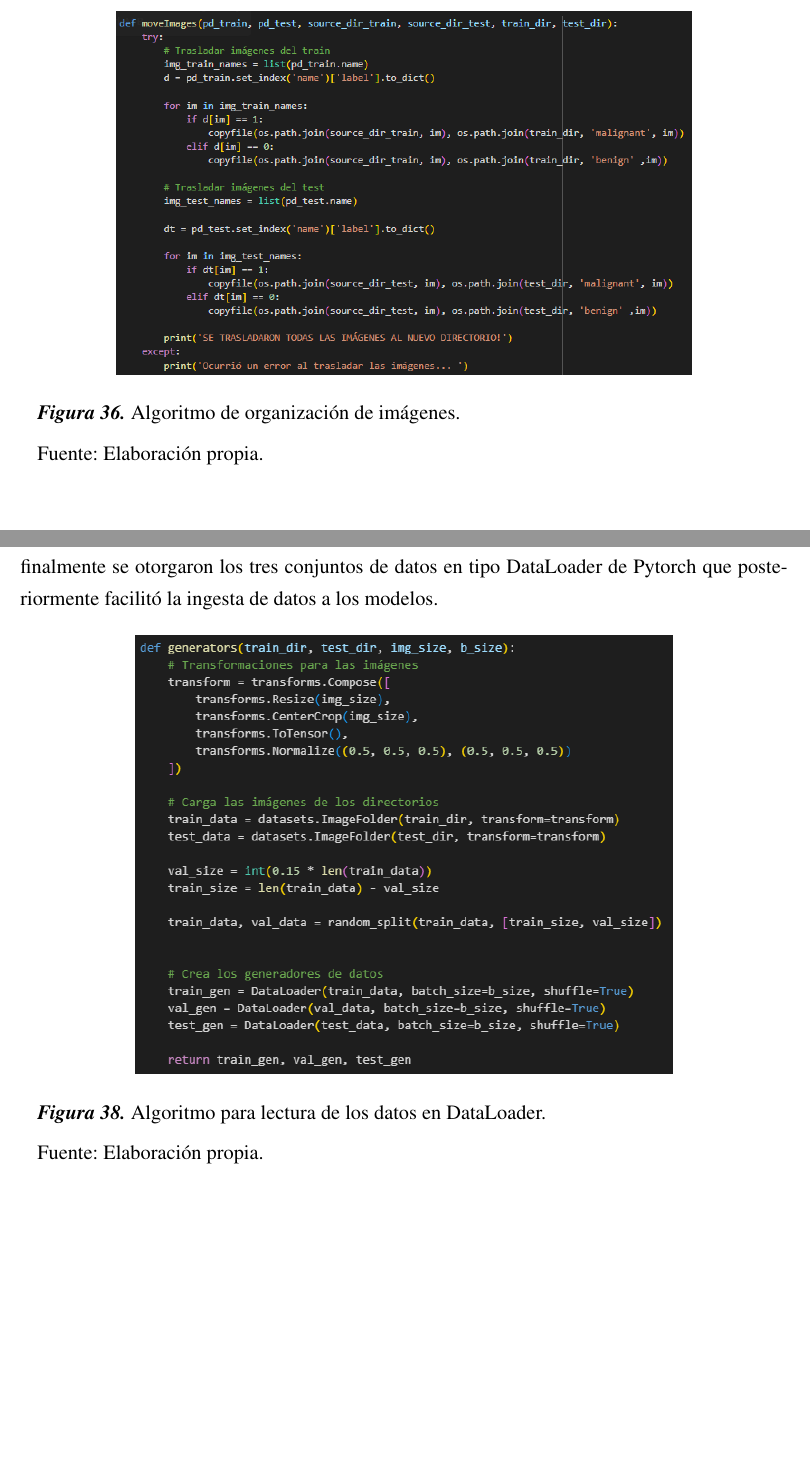
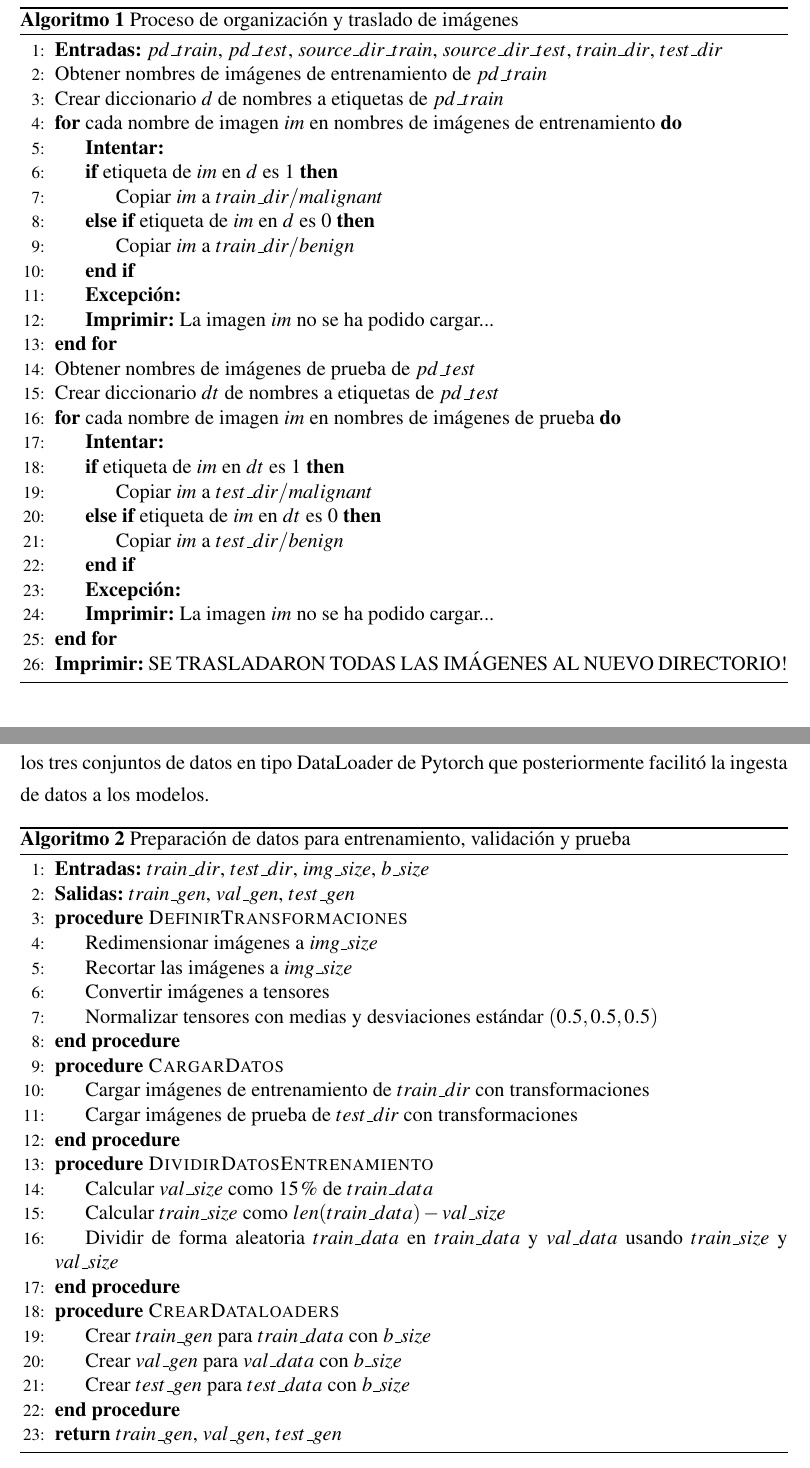
Before and after one commit to AntonnyFCC/NoduleClass, a LaTeX thesis (tesis.tex, which reads 4/desarrollo.tex): two parts of pages 108 and 109 of 159 before the commit and two parts of pages 109 and 110 of 160 after it, joined at a grey line, cut so that both start at the same text, the shorter picture padded with empty space. Compiled offline with pdfLaTeX.

Commit message:
some corrections

```diff
--- a/4/desarrollo.tex
+++ b/4/desarrollo.tex
@@ -225,8 +225,44 @@ Este descubrimiento afirmó la necesidad de aplicar una técnica de balanceo de
 
 \textbf{Actividad 2: Filtrar y organizar imágenes poco útiles del conjunto de datos}
 \\
-A través del algoritmo presentado en la Figura \ref{4:fig108} se logró filtrar y obviar aquellas imágenes corruptas (en el caso de este conjunto de datos no se tuvo ninguno). Además, este también permitió la lectura de solo las imágenes con nombre presente en los archivos CSV, lo cual logró evitar el cargado de imágenes sin etiqueta alguna (en el caso de este conjunto de datos tampoco se tuvieron imágenes sin etiquetas). Finalmente, todas aquellos datos que cumplieran con los anteriores pasos serían trasladados a la nueva distribución de ficheros mostrada en la Figura \ref{4:fig109}.
+A través del Algoritmo \ref{4:alg101} se logró filtrar y obviar aquellas imágenes corruptas (en el caso de este conjunto de datos no se tuvo ninguno). Además, este también permitió la lectura de solo las imágenes con nombre presente en los archivos CSV, lo cual logró evitar el cargado de imágenes sin etiqueta alguna (en el caso de este conjunto de datos tampoco se tuvieron imágenes sin etiquetas). Finalmente, todas aquellos datos que cumplieran con los anteriores pasos serían trasladados a la nueva distribución de ficheros mostrada en la Figura \ref{4:fig109}.
+%\hspace{\algorithmicindent}
+\begin{algorithm}[H]
+	\caption{Proceso de organización y traslado de imágenes}
+	\label{4:alg101}
+	\begin{algorithmic}[1]
+		\State \textbf{Entradas:} $pd\_train$, $pd\_test$, $source\_dir\_train$, $source\_dir\_test$, $train\_dir$, $test\_dir$
+		\State Obtener nombres de imágenes de entrenamiento de $pd\_train$
+		\State Crear diccionario $d$ de nombres a etiquetas de $pd\_train$
+		\For{cada nombre de imagen $im$ en nombres de imágenes de entrenamiento}
+			\State \textbf{Intentar:}
+			\If{etiqueta de $im$ en $d$ es 1}
+				\State Copiar $im$ a $train\_dir/malignant$
+			\ElsIf{etiqueta de $im$ en $d$ es 0}
+				\State Copiar $im$ a $train\_dir/benign$
+			\EndIf
+			\State \textbf{Excepción:}
+			\State \textbf{Imprimir:} La imagen $im$ no se ha podido cargar...
+		\EndFor
 
+		\State Obtener nombres de imágenes de prueba de $pd\_test$
+		\State Crear diccionario $dt$ de nombres a etiquetas de $pd\_test$
+		\For{cada nombre de imagen $im$ en nombres de imágenes de prueba}
+			\State \textbf{Intentar:}
+			\If{etiqueta de $im$ en $dt$ es 1}
+				\State Copiar $im$ a $test\_dir/malignant$
+			\ElsIf{etiqueta de $im$ en $dt$ es 0}
+				\State Copiar $im$ a $test\_dir/benign$
+			\EndIf
+			\State \textbf{Excepción:}
+			\State \textbf{Imprimir:} La imagen $im$ no se ha podido cargar...
+		\EndFor
+
+		\State \textbf{Imprimir:} SE TRASLADARON TODAS LAS IMÁGENES AL NUEVO DIRECTORIO!
+	\end{algorithmic}
+\end{algorithm}
+
+\begin{comment}
 	\begin{figure}[H]
 		\begin{center}
 			\includegraphics[width=0.75\textwidth]{4/figures/algoritm_organi.PNG}
@@ -257,8 +295,44 @@ Finalmente, el conjunto de datos de entrenamiento se dividió en dos partes: dat
 
 La cantidad de la data de prueba se mantuvo igual a como originalmente fue obtenida.
 
-Todo este proceso se realizó a través del algoritmo presentado en la Figura \ref{4:fig110}, donde finalmente se otorgaron los tres conjuntos de datos en tipo DataLoader de Pytorch que posteriormente facilitó la ingesta de datos a los modelos.
+Todo este proceso se realizó a través del Algoritmo \ref{4:alg102}, donde finalmente se otorgaron los tres conjuntos de datos en tipo DataLoader de Pytorch que posteriormente facilitó la ingesta de datos a los modelos.
 
+\begin{algorithm}[H]
+	\caption{Preparación de datos para entrenamiento, validación y prueba}
+	\label{4:alg102}
+	\begin{algorithmic}[1]
+		\State \textbf{Entradas:} $train\_dir$, $test\_dir$, $img\_size$, $b\_size$
+		\State \textbf{Salidas:} $train\_gen$, $val\_gen$, $test\_gen$
+
+		\Procedure{DefinirTransformaciones}{}
+			\State Redimensionar imágenes a $img\_size$
+			\State Recortar las imágenes a $img\_size$
+			\State Convertir imágenes a tensores
+			\State Normalizar tensores con medias y desviaciones estándar $(0.5, 0.5, 0.5)$
+		\EndProcedure
+
+		\Procedure{CargarDatos}{}
+			\State Cargar imágenes de entrenamiento de $train\_dir$ con transformaciones
+			\State Cargar imágenes de prueba de $test\_dir$ con transformaciones
+		\EndProcedure
+
+		\Procedure{DividirDatosEntrenamiento}{}
+			\State Calcular $val\_size$ como $15\%$ de $train\_data$
+			\State Calcular $train\_size$ como $len(train\_data) - val\_size$
+			\State Dividir de forma aleatoria $train\_data$ en $train\_data$ y $val\_data$ usando $train\_size$ y $val\_size$
+		\EndProcedure
+
+		\Procedure{CrearDataloaders}{}
+			\State Crear $train\_gen$ para $train\_data$ con $b\_size$
+			\State Crear $val\_gen$ para $val\_data$ con $b\_size$
+			\State Crear $test\_gen$ para $test\_data$ con $b\_size$
+		\EndProcedure
+
+		\State \Return $train\_gen$, $val\_gen$, $test\_gen$
+	\end{algorithmic}
+\end{algorithm}
+
+\begin{comment}
 	\begin{figure}[H]
 		\begin{center}
 			\includegraphics[width=0.70\textwidth]{4/figures/algoritm_dataloader.PNG}
--- a/tesis.tex
+++ b/tesis.tex
@@ -11,6 +11,10 @@
 \usepackage{float}
 \usepackage{comment}
 \usepackage[export]{adjustbox}
+\usepackage{algorithm}
+\usepackage{algpseudocode}
+
+\floatname{algorithm}{Algoritmo}
 
 \newcolumntype{C}[1]{>{\centering\arraybackslash}p{#1}}
 \newcolumntype{N}{@{}m{0pt}@{}}
```
Also changed, not shown: 4/figures/nuevos_ficheros.PNG, 4/desarrollo.tex (5 more changed lines), tesis.tex (4 more changed lines), 13 other files. Lines whose indentation alone changed are shown as unchanged.
